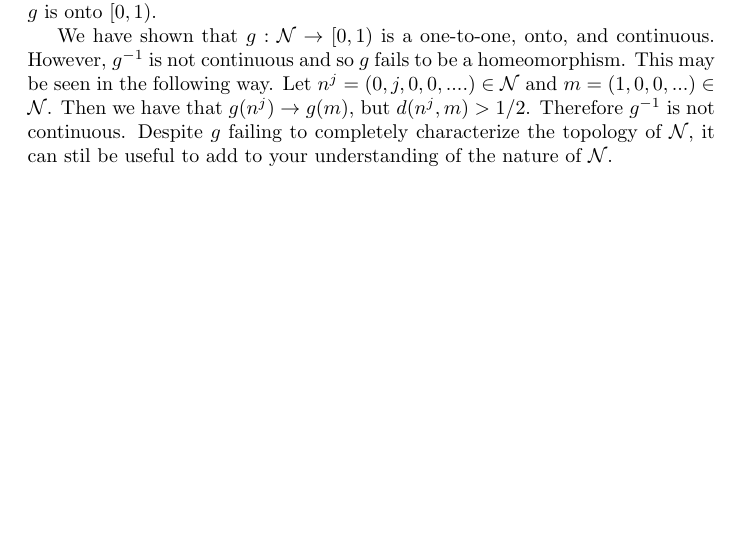
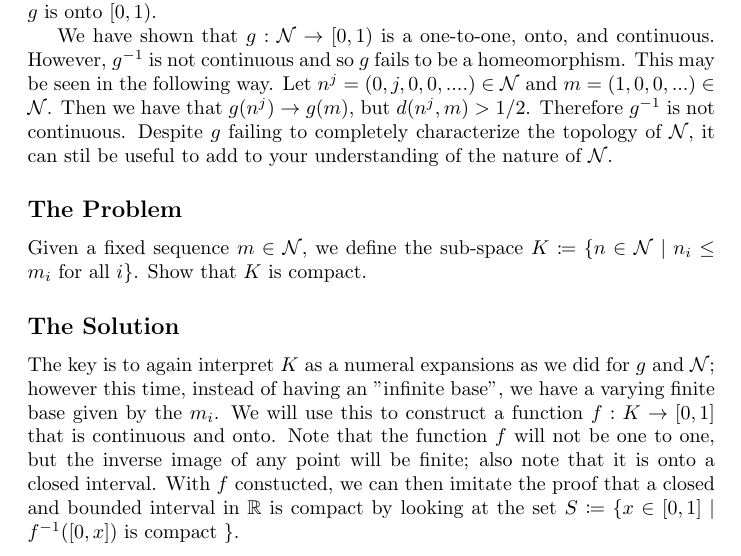
Before and after one commit to MatthewMcGonagle/InterestingExUGMath, a LaTeX document (main.tex, which reads topology/compact_subspace_int_seqs.tex): part of page 73 of 83, cut so that both start at the same text, the shorter picture padded with empty space. Compiled offline with pdfLaTeX.

Commit message:
Started solution to the compact subspace problem.

```diff
--- a/topology/compact_subspace_int_seqs.tex
+++ b/topology/compact_subspace_int_seqs.tex
@@ -75,3 +75,17 @@ not continuous and so \(g\) fails to be a homeomorphism. This may be seen in the
 \(g(n^j) \to g(m)\), but \(d(n^j, m) > 1/2\). Therefore \(g^{-1}\) is not continuous. Despite \(g\)
 failing to completely characterize the topology of \(\mathcal N\), it can stil be useful to add to your
 understanding of the nature of \(\mathcal N\).
+
+\subsection*{The Problem}
+Given a fixed sequence \(m \in \mathcal N\), we define the sub-space
+\(K \coloneqq \{n\in\mathcal N \mid n_i \leq m_i \text{ for all } i\}\). Show that \(K\) is compact.
+
+\subsection*{The Solution}
+
+The key is to again interpret \(K\) as a numeral expansions as we did for \(g\) and \(\mathcal N\); however
+this time, instead of having an "infinite base", we have a varying finite base given by the \(m_i\). We will
+use this to construct a function \(f: K \to [0, 1]\) that is continuous and onto. Note that the function
+\(f\) will not be one to one, but the inverse image of any point will be finite; also note that it is
+onto a closed interval. With \(f\) constucted, we can then imitate the proof
+that a closed and bounded interval in \(\mathbb R\) is compact by looking at the set
+\(S \coloneqq \{x\in [0,1] \mid f^{-1}([0, x]) \text{ is compact }\}\).
```
